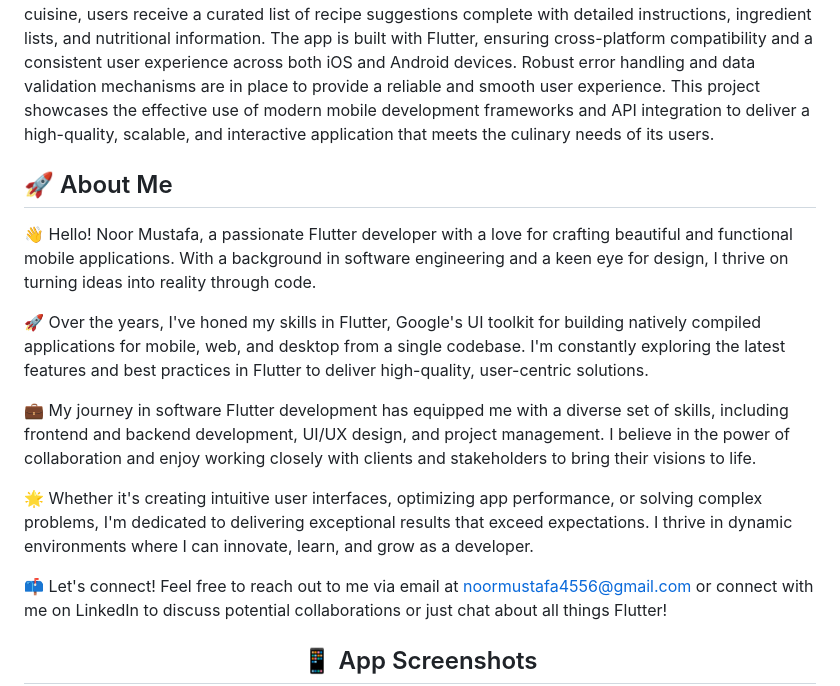
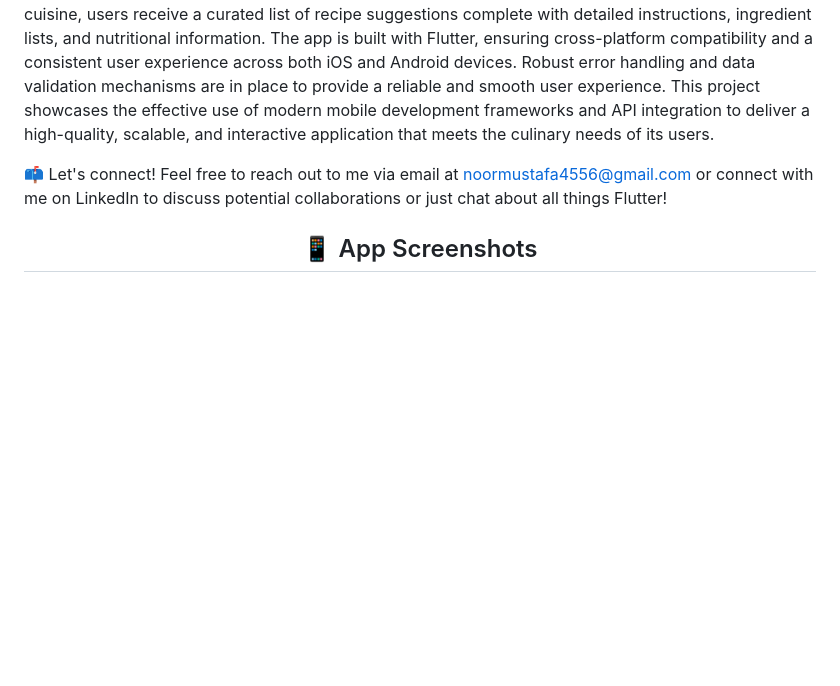
Before and after one commit to NoorMustafa4556/Recipe-App, a Markdown page: README.md, the part around the change printed below. GitHub-like rendering; blank space fills up the shorter version.

```diff
--- a/README.md
+++ b/README.md
@@ -1,13 +1,5 @@
 # Flutter Recipe App
 As a Flutter developer, I have created a dynamic and user-friendly recipe suggestion app that utilizes API integration to provide users with a diverse array of recipes tailored to their preferences. The app is designed to enhance the culinary experience by offering personalized recipe recommendations based on user input. By leveraging the power of APIs, the app fetches real-time data, ensuring that users have access to the latest and most relevant recipes. The interface is sleek and intuitive, making navigation seamless for users of all ages. Upon entering their dietary preferences, ingredient availability, or desired cuisine, users receive a curated list of recipe suggestions complete with detailed instructions, ingredient lists, and nutritional information. The app is built with Flutter, ensuring cross-platform compatibility and a consistent user experience across both iOS and Android devices. Robust error handling and data validation mechanisms are in place to provide a reliable and smooth user experience. This project showcases the effective use of modern mobile development frameworks and API integration to deliver a high-quality, scalable, and interactive application that meets the culinary needs of its users.
-## 🚀 About Me
-👋 Hello! Noor Mustafa, a passionate Flutter developer with a love for crafting beautiful and functional mobile applications. With a background in software engineering and a keen eye for design, I thrive on turning ideas into reality through code.
-
-🚀 Over the years, I've honed my skills in Flutter, Google's UI toolkit for building natively compiled applications for mobile, web, and desktop from a single codebase. I'm constantly exploring the latest features and best practices in Flutter to deliver high-quality, user-centric solutions.
-
-💼 My journey in software Flutter development has equipped me with a diverse set of skills, including frontend and backend development, UI/UX design, and project management. I believe in the power of collaboration and enjoy working closely with clients and stakeholders to bring their visions to life.
-
-🌟 Whether it's creating intuitive user interfaces, optimizing app performance, or solving complex problems, I'm dedicated to delivering exceptional results that exceed expectations. I thrive in dynamic environments where I can innovate, learn, and grow as a developer.
 
 📫 Let's connect! Feel free to reach out to me via email at noormustafa4556@gmail.com or connect with me on LinkedIn to discuss potential collaborations or just chat about all things Flutter!
 <h2 align="center">📱 App Screenshots</h2>
```
Also changed, not shown: other parts of README.md (+101 -7 lines).
